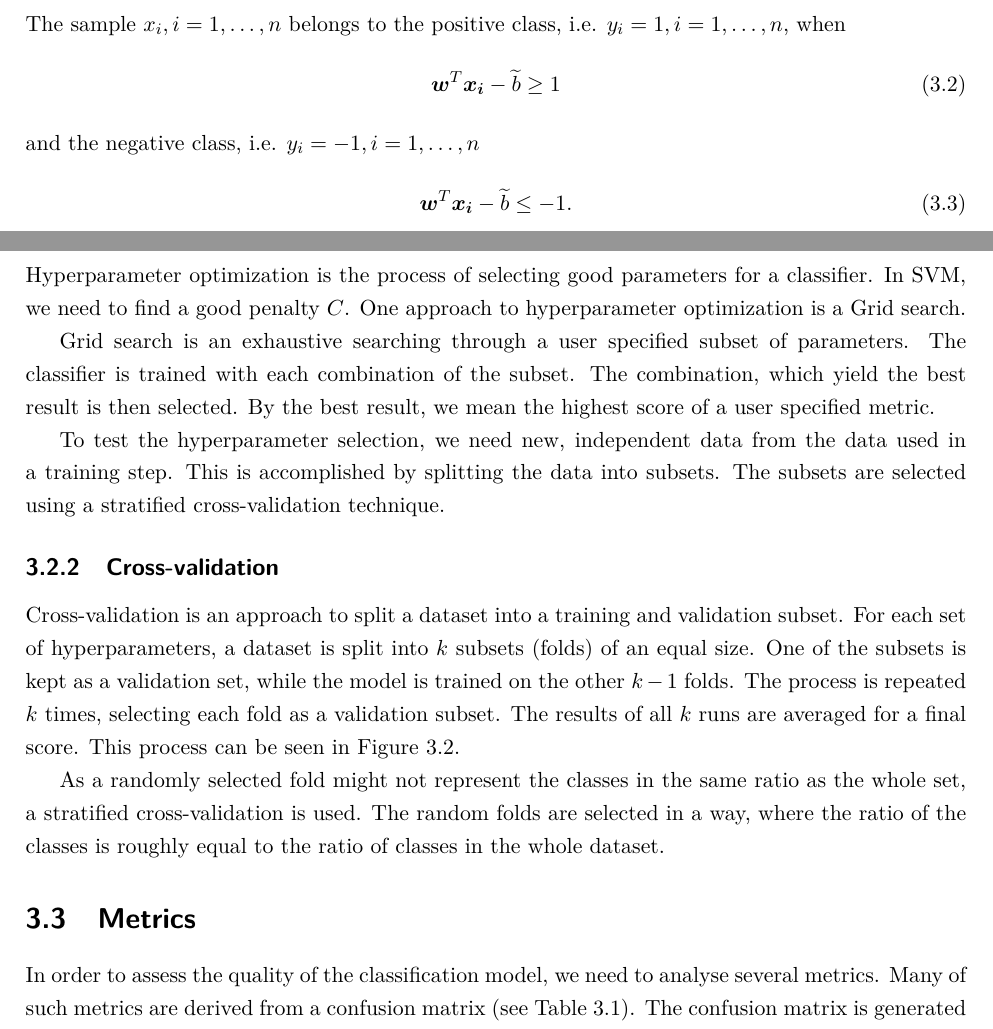
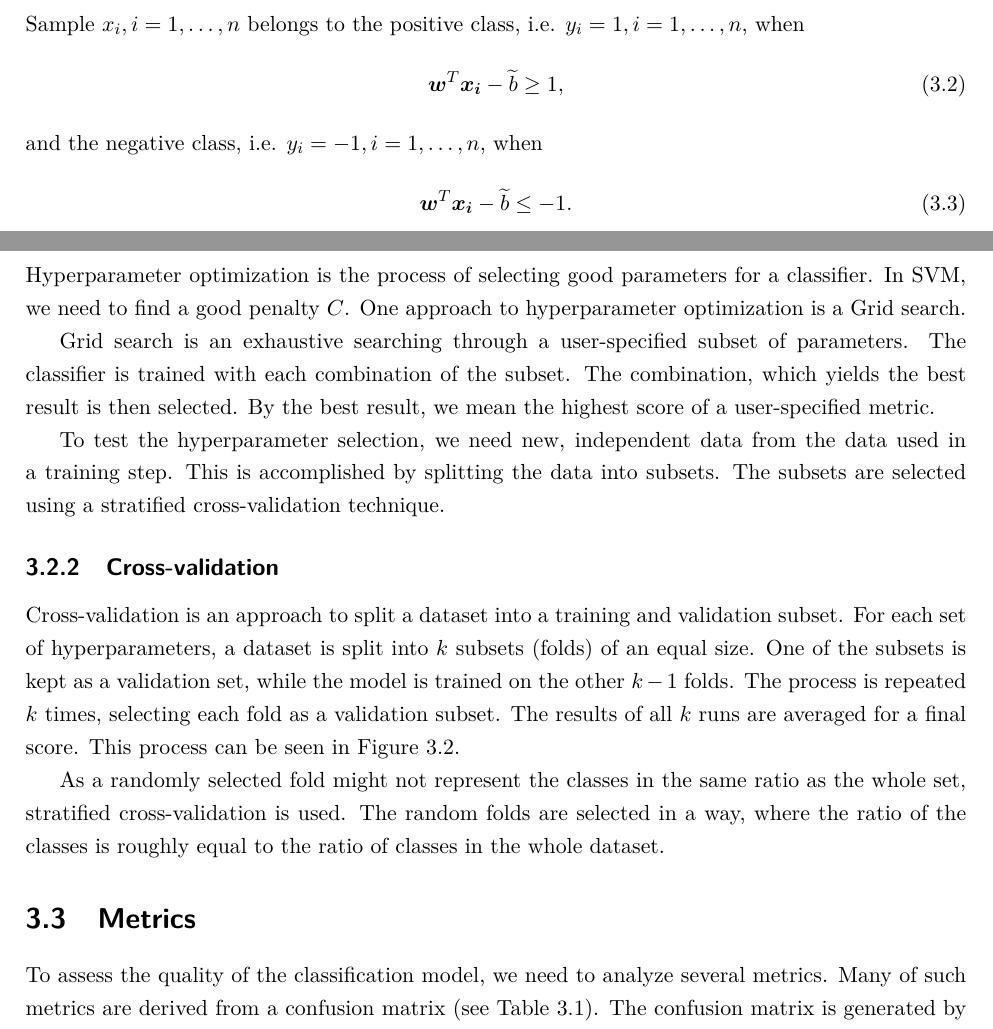
Before and after one commit to dornakv/diploma-thesis, a LaTeX thesis (main.tex, which reads content/classifiers/metrics.tex, content/classifiers/svm.tex): two parts of pages 23 and 25 of 32, joined at a grey line, cut so that both start at the same text. Compiled offline with pdfLaTeX.

Commit message:
Fix grammar errors in classifiers

```diff
--- a/content/classifiers/metrics.tex
+++ b/content/classifiers/metrics.tex
@@ -1,5 +1,5 @@
 \section{Metrics}
-In order to assess the quality of the classification model, we need to analyse several metrics. Many of such metrics are derived from a confusion matrix (see \tabref{tab:confusion_matrix}).
+To assess the quality of the classification model, we need to analyze several metrics. Many of such metrics are derived from a confusion matrix (see \tabref{tab:confusion_matrix}).
 \begin{table}[ht]
     \centering
     \begin{tabular}{|c|c|c|}
@@ -14,7 +14,7 @@ In order to assess the quality of the classification model, we need to analyse s
     \caption{Confusion Matrix}
     \label{tab:confusion_matrix}
 \end{table}
-The confusion matrix is generated by counting the testing data, which are supposed to belong to a negative class (Actual negative) or to a positive class (Actual positive), and their predicted class (Predicted negative/Predicted positive).
+The confusion matrix is generated by counting the testing data, which are supposed to belong to a negative class (Actual negative) or a positive class (Actual positive), and their predicted class (Predicted negative/Predicted positive).
 
 We are considering the following metrics in our experiments:
 \begin{description}
--- a/content/classifiers/svm.tex
+++ b/content/classifiers/svm.tex
@@ -20,12 +20,12 @@ First, we consider linearly separable training data. The two classes of data are
     \boldsymbol{w}^T\boldsymbol{x}-\widetilde{b}=\pm1.
     \label{eq:svm_hyperplanes}
 \end{equation}
-The sample $x_i, i=1,\dots,n$ belongs to the positive class, i.e. $y_i = 1, i=1,\dots,n$, when
+Sample $x_i, i=1,\dots,n$ belongs to the positive class, i.e. $y_i = 1, i=1,\dots,n$, when
 \begin{equation}
-    \boldsymbol{w}^T\boldsymbol{x_i}-\widetilde{b}\geq1
+    \boldsymbol{w}^T\boldsymbol{x_i}-\widetilde{b}\geq1,
     \label{eq:svm_positive_data}
 \end{equation}
-and the negative class, i.e. $y_i = -1, i=1,\dots,n$
+and the negative class, i.e. $y_i = -1, i=1,\dots,n$, when
 \begin{equation}
     \boldsymbol{w}^T\boldsymbol{x_i}-\widetilde{b}\leq-1.
     \label{eq:svm_negative_data}
@@ -129,7 +129,7 @@ The Hessian matrix $\boldsymbol{H}$, regularized by the matrix $C^{-1}\boldsymbo
 \subsection{Hyperparameter optimization}
 Hyperparameter optimization is the process of selecting good parameters for a classifier. In SVM, we need to find a good penalty $C$. One approach to hyperparameter optimization is a Grid search.
 
-Grid search is an exhaustive searching through a user specified subset of parameters. The classifier is trained with each combination of the subset. The combination, which yield the best result is then selected. By the best result, we mean the highest score of a user specified metric.
+Grid search is an exhaustive searching through a user-specified subset of parameters. The classifier is trained with each combination of the subset. The combination, which yields the best result is then selected. By the best result, we mean the highest score of a user-specified metric.
 
 To test the hyperparameter selection, we need new, independent data from the data used in a training step. This is accomplished by splitting the data into subsets. The subsets are selected using a stratified cross-validation technique.
 
@@ -142,4 +142,4 @@ Cross-validation is an approach to split a dataset into a training and validatio
     \label{fig:k-fold}
 \end{figure}
 
-As a randomly selected fold might not represent the classes in the same ratio as the whole set, a stratified cross-validation is used. The random folds are selected in a way, where the ratio of the classes is roughly equal to the ratio of classes in the whole dataset.
+As a randomly selected fold might not represent the classes in the same ratio as the whole set, stratified cross-validation is used. The random folds are selected in a way, where the ratio of the classes is roughly equal to the ratio of classes in the whole dataset.
```
Also changed, not shown: content/classifiers/classifiers.tex (+1 -1 lines), out/main.pdf, content/classifiers/svm.tex (10 more changed lines).
